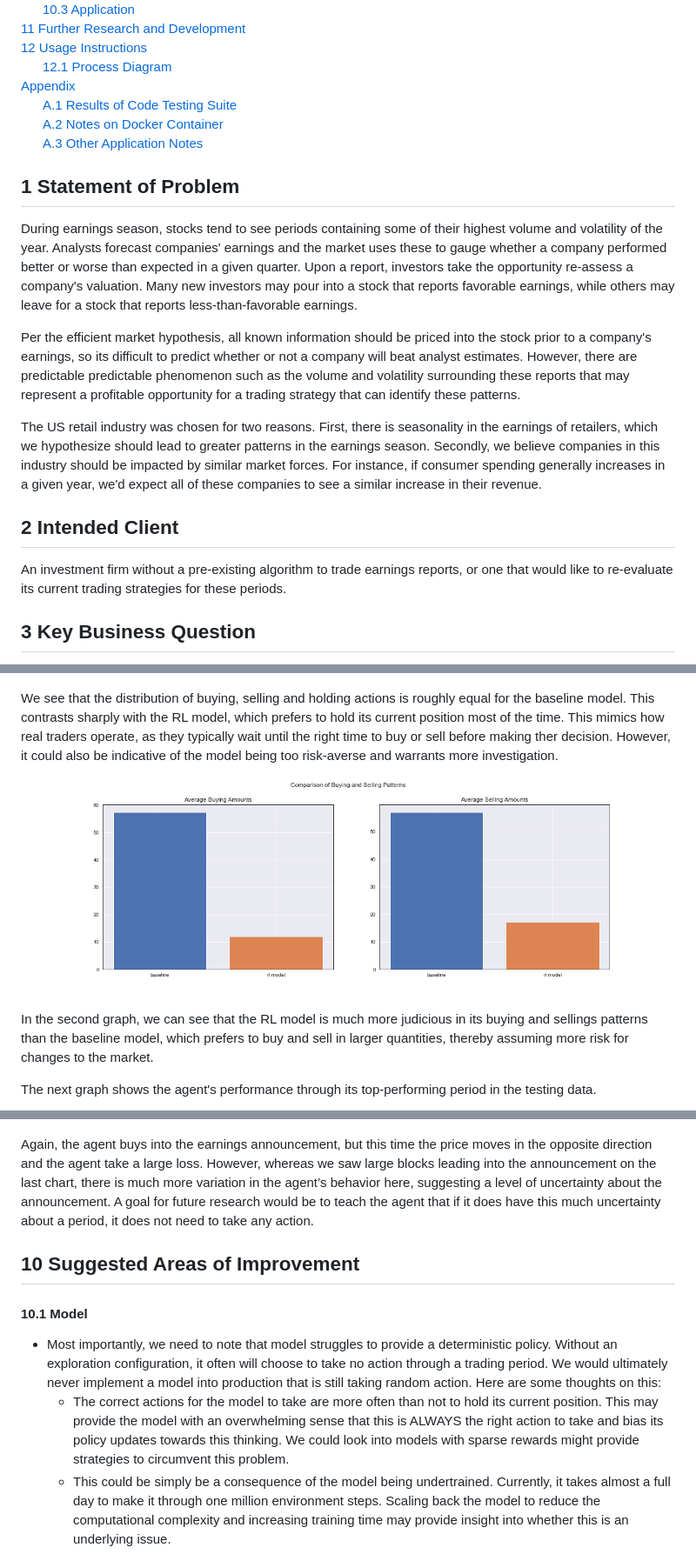
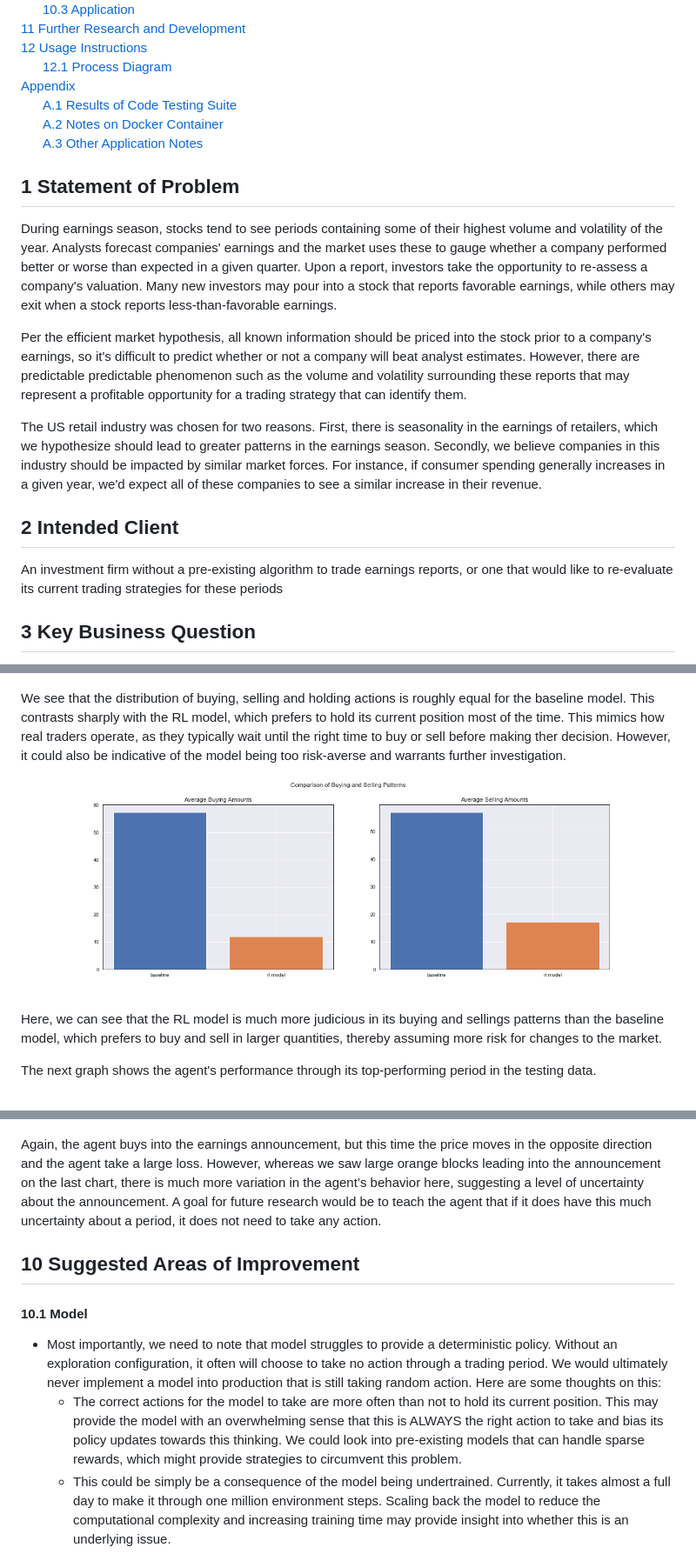
Before and after one commit to nacarbone/retail-earnings-agent, a Markdown page: README.md, 3 parts joined by grey strips. Shown at 87% size. GitHub-like rendering.

```diff
--- a/README.md
+++ b/README.md
@@ -36,15 +36,15 @@ This was originally created for my class at UCLA: STATS404 - Statistical Computi
 
 ## 1 Statement of Problem
 
-During earnings season, stocks tend to see periods containing some of their highest volume and volatility of the year. Analysts forecast companies' earnings and the market uses these to gauge whether a company performed better or worse than expected in a given quarter. Upon a report, investors take the opportunity re-assess a company's valuation. Many new investors may pour into a stock that reports favorable earnings, while others may leave for a stock that reports less-than-favorable earnings.
+During earnings season, stocks tend to see periods containing some of their highest volume and volatility of the year. Analysts forecast companies' earnings and the market uses these to gauge whether a company performed better or worse than expected in a given quarter. Upon a report, investors take the opportunity to re-assess a company's valuation. Many new investors may pour into a stock that reports favorable earnings, while others may exit when a stock reports less-than-favorable earnings.
 
-Per the efficient market hypothesis, all known information should be priced into the stock prior to a company's earnings, so its difficult to predict whether or not a company will beat analyst estimates. However, there are predictable predictable phenomenon such as the volume and volatility surrounding these reports that may represent a profitable opportunity for a trading strategy that can identify these patterns.
+Per the efficient market hypothesis, all known information should be priced into the stock prior to a company's earnings, so it's difficult to predict whether or not a company will beat analyst estimates. However, there are predictable predictable phenomenon such as the volume and volatility surrounding these reports that may represent a profitable opportunity for a trading strategy that can identify them.
 
 The US retail industry was chosen for two reasons. First, there is seasonality in the earnings of retailers, which we hypothesize should lead to greater patterns in the earnings season. Secondly, we believe companies in this industry should be impacted by similar market forces. For instance, if consumer spending generally increases in a given year, we'd expect all of these companies to see a similar increase in their revenue.
 
 ## 2 Intended Client
 
-An investment firm without a pre-existing algorithm to trade earnings reports, or one that would like to re-evaluate its current trading strategies for these periods.
+An investment firm without a pre-existing algorithm to trade earnings reports, or one that would like to re-evaluate its current trading strategies for these periods
 
 ## 3 Key Business Question
 
@@ -177,11 +177,11 @@ At a high level, the model achieves similar performance to the baseline model, w
 
 ![alt text](assets/results_1.png)
 
-We see that the distribution of buying, selling and holding actions is roughly equal for the baseline model. This contrasts sharply with the RL model, which prefers to hold its current position most of the time. This mimics how real traders operate, as they typically wait until the right time to buy or sell before making ther decision. However, it could also be indicative of the model being too risk-averse and warrants more investigation.
+We see that the distribution of buying, selling and holding actions is roughly equal for the baseline model. This contrasts sharply with the RL model, which prefers to hold its current position most of the time. This mimics how real traders operate, as they typically wait until the right time to buy or sell before making ther decision. However, it could also be indicative of the model being too risk-averse and warrants further investigation.
 
 ![alt text](assets/results_2.png)
 
-In the second graph, we can see that the RL model is much more judicious in its buying and sellings patterns than the baseline model, which prefers to buy and sell in larger quantities, thereby assuming more risk for changes to the market.
+Here, we can see that the RL model is much more judicious in its buying and sellings patterns than the baseline model, which prefers to buy and sell in larger quantities, thereby assuming more risk for changes to the market.
 
 The next graph shows the agent's performance through its top-performing period in the testing data.
 
@@ -193,13 +193,13 @@ The next graph shows the agent's performance through its worst-performing period
 
 ![alt text](assets/results_4.png)
 
-Again, the agent buys into the earnings announcement, but this time the price moves in the opposite direction and the agent take a large loss. However, whereas we saw large blocks leading into the announcement on the last chart, there is much more variation in the agent’s behavior here, suggesting a level of uncertainty about the announcement. A goal for future research would be to teach the agent that if it does have this much uncertainty about a period, it does not need to take any action.
+Again, the agent buys into the earnings announcement, but this time the price moves in the opposite direction and the agent take a large loss. However, whereas we saw large orange blocks leading into the announcement on the last chart, there is much more variation in the agent’s behavior here, suggesting a level of uncertainty about the announcement. A goal for future research would be to teach the agent that if it does have this much uncertainty about a period, it does not need to take any action.
 
 ## 10 Suggested Areas of Improvement
 
 #### 10.1 Model
 * Most importantly, we need to note that model struggles to provide a deterministic policy. Without an exploration configuration, it often will choose to take no action through a trading period. We would ultimately never implement a model into production that is still taking random action. Here are some thoughts on this:
-    * The correct actions for the model to take are more often than not to hold its current position. This may provide the model with an overwhelming sense that this is ALWAYS the right action to take and bias its policy updates towards this thinking. We could look into models with sparse rewards might provide strategies to circumvent this problem.
+    * The correct actions for the model to take are more often than not to hold its current position. This may provide the model with an overwhelming sense that this is ALWAYS the right action to take and bias its policy updates towards this thinking. We could look into pre-existing models that can handle sparse rewards, which might provide strategies to circumvent this problem.
     * This could be simply be a consequence of the model being undertrained. Currently, it takes almost a full day to make it through one million environment steps. Scaling back the model to reduce the computational complexity and increasing training time may provide insight into whether this is an underlying issue.
     * Our reward function showed that it provided more stable policy updates when compared to only using the percentage increase in account value. However, our reward function, by design, can also reward the model for not taking any action when the stock price decreases. This may lead the model to believe the proper strategy is to do nothing, so looking into other reward structures may prove useful.
     * Because earnings announcements can be largely unpredictable, including the increase/decrease upon the earnings report may be too volatile for our model to be able to process. Our goal is to profit off these periods, not necessarily the actual announcement so it may be easier for the model to learn if we reorganize our methodology.
```
Also changed, not shown: other parts of README.md (+21 -19 lines), assets/test-results.png, 4 other files.
